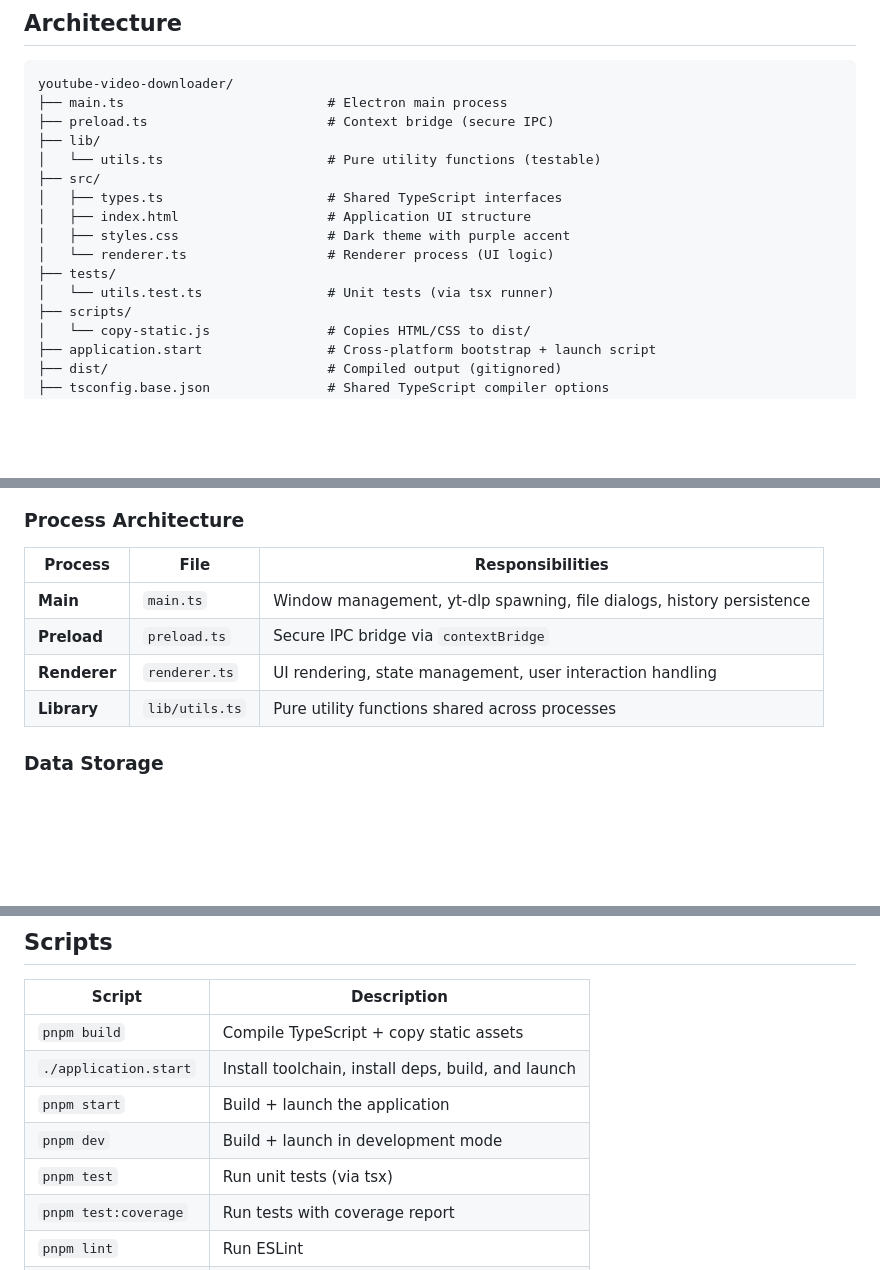
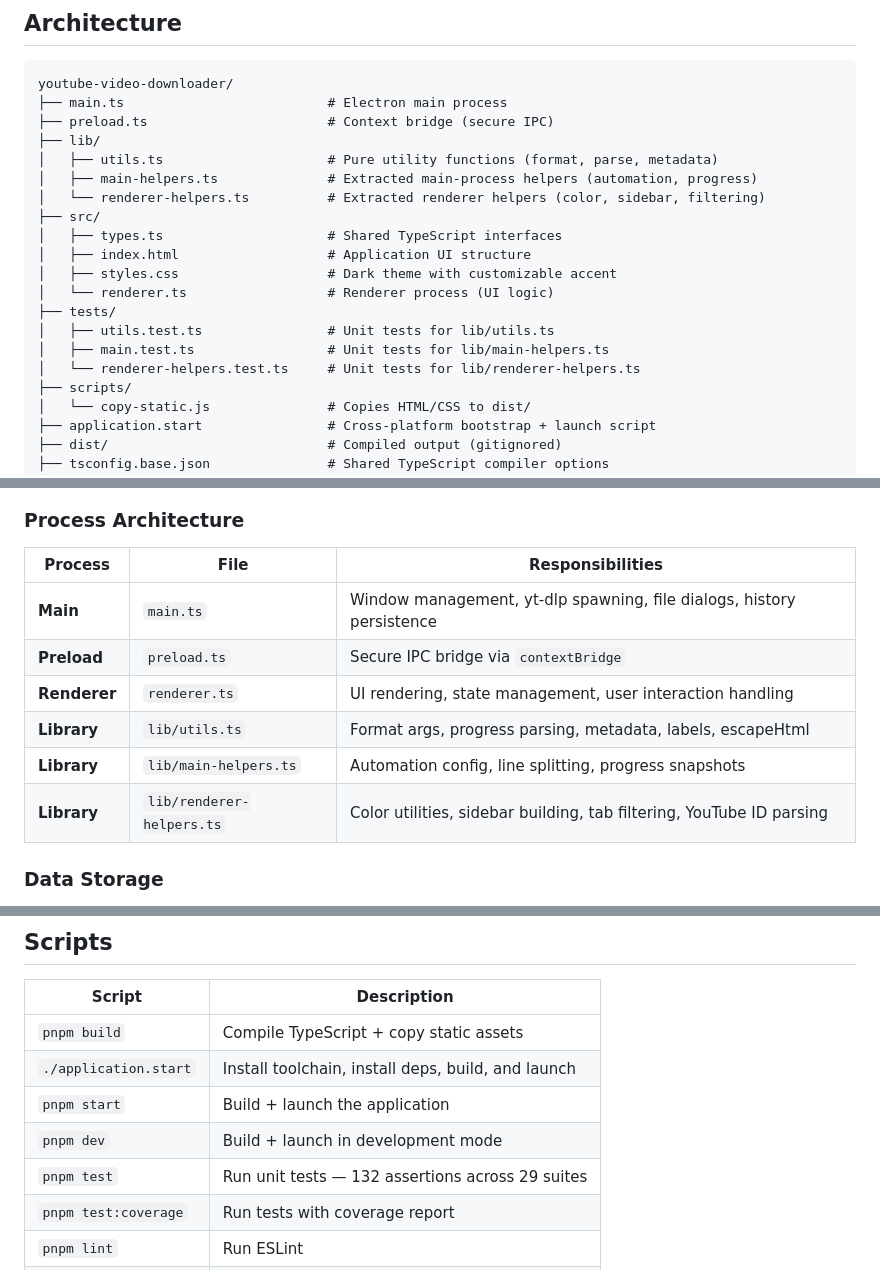
Before and after one commit to rishat5081/youtube-video-downloader, a Markdown page: README.md, 3 parts joined by grey strips. GitHub-like rendering; blank space fills up the shorter version.

Commit message:
docs: update README and CLAUDE.md with new test suite and helper modules
Co-Authored-By: Claude Opus 4.6 <noreply@anthropic.com>

```diff
--- a/README.md
+++ b/README.md
@@ -140,14 +140,18 @@ youtube-video-downloader/
 ├── main.ts                          # Electron main process
 ├── preload.ts                       # Context bridge (secure IPC)
 ├── lib/
-│   └── utils.ts                     # Pure utility functions (testable)
+│   ├── utils.ts                     # Pure utility functions (format, parse, metadata)
+│   ├── main-helpers.ts              # Extracted main-process helpers (automation, progress)
+│   └── renderer-helpers.ts          # Extracted renderer helpers (color, sidebar, filtering)
 ├── src/
 │   ├── types.ts                     # Shared TypeScript interfaces
 │   ├── index.html                   # Application UI structure
-│   ├── styles.css                   # Dark theme with purple accent
+│   ├── styles.css                   # Dark theme with customizable accent
 │   └── renderer.ts                  # Renderer process (UI logic)
 ├── tests/
-│   └── utils.test.ts                # Unit tests (via tsx runner)
+│   ├── utils.test.ts                # Unit tests for lib/utils.ts
+│   ├── main.test.ts                 # Unit tests for lib/main-helpers.ts
+│   └── renderer-helpers.test.ts     # Unit tests for lib/renderer-helpers.ts
 ├── scripts/
 │   └── copy-static.js               # Copies HTML/CSS to dist/
 ├── application.start                # Cross-platform bootstrap + launch script
@@ -345,12 +351,14 @@ graph LR
 
 ### Process Architecture
 
-| Process      | File           | Responsibilities                                                      |
-| ------------ | -------------- | --------------------------------------------------------------------- |
-| **Main**     | `main.ts`      | Window management, yt-dlp spawning, file dialogs, history persistence |
-| **Preload**  | `preload.ts`   | Secure IPC bridge via `contextBridge`                                 |
-| **Renderer** | `renderer.ts`  | UI rendering, state management, user interaction handling             |
-| **Library**  | `lib/utils.ts` | Pure utility functions shared across processes                        |
+| Process      | File                      | Responsibilities                                                      |
+| ------------ | ------------------------- | --------------------------------------------------------------------- |
+| **Main**     | `main.ts`                 | Window management, yt-dlp spawning, file dialogs, history persistence |
+| **Preload**  | `preload.ts`              | Secure IPC bridge via `contextBridge`                                 |
+| **Renderer** | `renderer.ts`             | UI rendering, state management, user interaction handling             |
+| **Library**  | `lib/utils.ts`            | Format args, progress parsing, metadata, labels, escapeHtml           |
+| **Library**  | `lib/main-helpers.ts`     | Automation config, line splitting, progress snapshots                 |
+| **Library**  | `lib/renderer-helpers.ts` | Color utilities, sidebar building, tab filtering, YouTube ID parsing  |
 
 ### Data Storage
 
@@ -368,7 +376,7 @@ graph LR
 | `./application.start` | Install toolchain, install deps, build, and launch |
 | `pnpm start`          | Build + launch the application                     |
 | `pnpm dev`            | Build + launch in development mode                 |
-| `pnpm test`           | Run unit tests (via tsx)                           |
+| `pnpm test`           | Run unit tests — 132 assertions across 29 suites   |
 | `pnpm test:coverage`  | Run tests with coverage report                     |
 | `pnpm lint`           | Run ESLint                                         |
 | `pnpm lint:fix`       | Run ESLint with auto-fix                           |
```
Also changed, not shown: other parts of README.md (+4 -2 lines), CLAUDE.md (+15 -15 lines).
